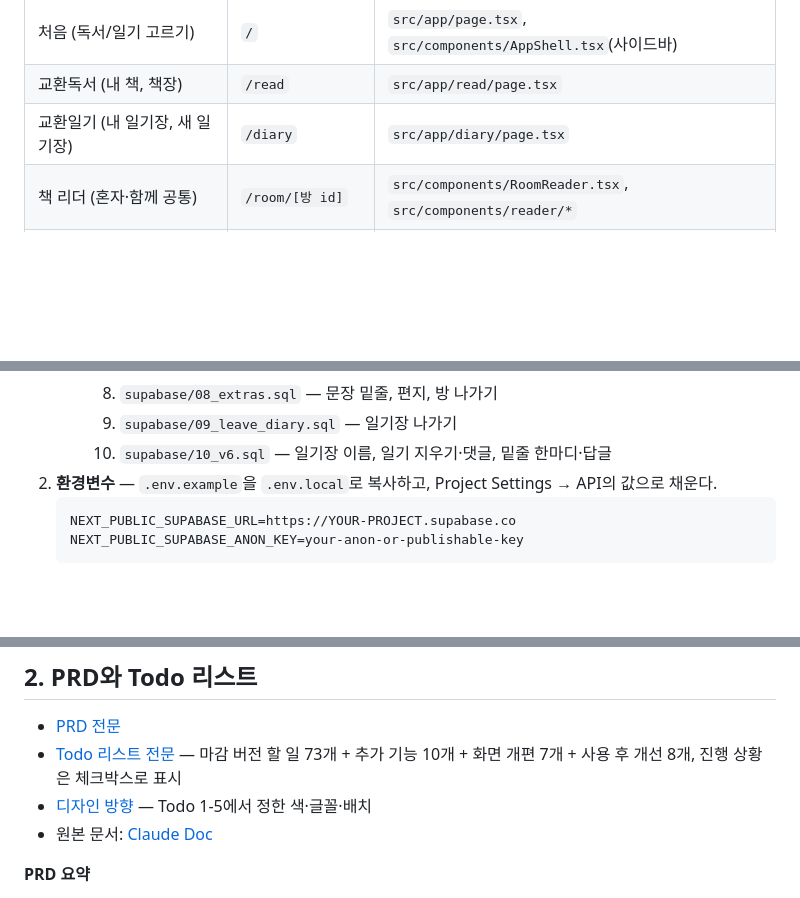
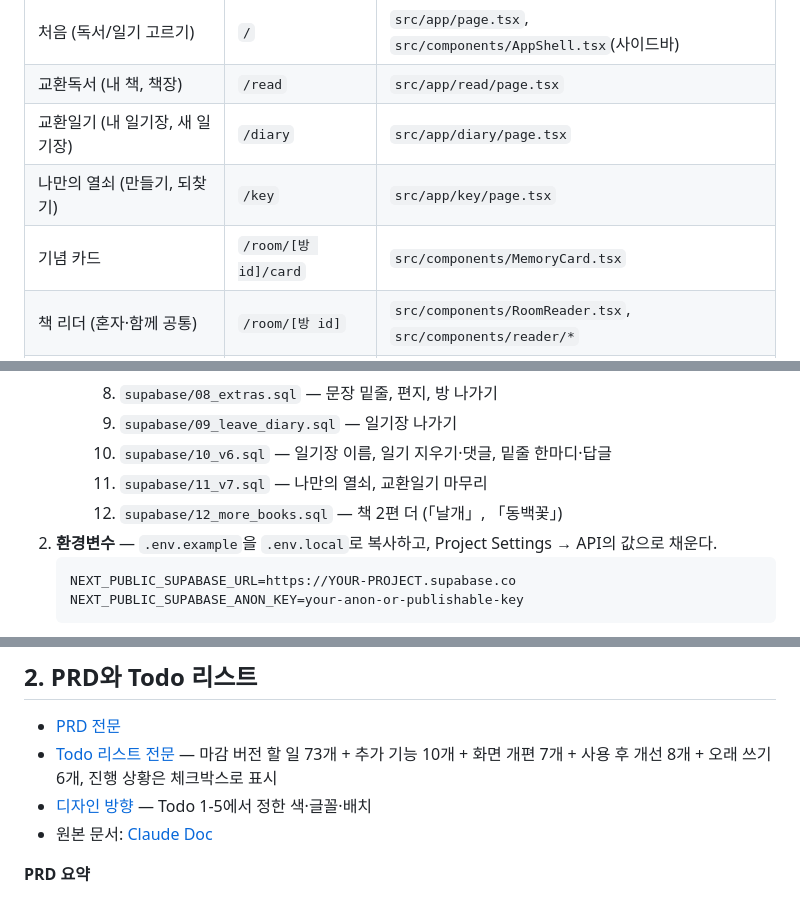
Before and after one commit to choi140/exchange-reading, a Markdown page: README.md, 3 parts joined by grey strips. Rendered like a GitHub page; blank space fills up the shorter version.

````diff
--- a/README.md
+++ b/README.md
@@ -91,6 +102,8 @@
 | 처음 (독서/일기 고르기) | `/` | `src/app/page.tsx`, `src/components/AppShell.tsx`(사이드바) |
 | 교환독서 (내 책, 책장) | `/read` | `src/app/read/page.tsx` |
 | 교환일기 (내 일기장, 새 일기장) | `/diary` | `src/app/diary/page.tsx` |
+| 나만의 열쇠 (만들기, 되찾기) | `/key` | `src/app/key/page.tsx` |
+| 기념 카드 | `/room/[방 id]/card` | `src/components/MemoryCard.tsx` |
 | 책 리더 (혼자·함께 공통) | `/room/[방 id]` | `src/components/RoomReader.tsx`, `src/components/reader/*` |
 | 일기장 (혼자·교환 공통, 달력·쓰기 탭) | `/diary/[일기장 id]` | `src/components/DiaryView.tsx`, `DiaryCalendar.tsx` |
 
@@ -120,6 +134,8 @@
      8. `supabase/08_extras.sql` — 문장 밑줄, 편지, 방 나가기
      9. `supabase/09_leave_diary.sql` — 일기장 나가기
      10. `supabase/10_v6.sql` — 일기장 이름, 일기 지우기·댓글, 밑줄 한마디·답글
+     11. `supabase/11_v7.sql` — 나만의 열쇠, 교환일기 마무리
+     12. `supabase/12_more_books.sql` — 책 2편 더 (「날개」, 「동백꽃」)
 2. **환경변수** — `.env.example`을 `.env.local`로 복사하고, Project Settings → API의 값으로 채운다.
    ```
    NEXT_PUBLIC_SUPABASE_URL=https://YOUR-PROJECT.supabase.co
@@ -139,7 +155,7 @@ Vercel에 배포할 때는 같은 환경변수 두 개를 프로젝트 Settings
 ## 2. PRD와 Todo 리스트
 
 - [PRD 전문](docs/PRD.md)
-- [Todo 리스트 전문](docs/TODO.md) — 마감 버전 할 일 73개 + 추가 기능 10개 + 화면 개편 7개 + 사용 후 개선 8개, 진행 상황은 체크박스로 표시
+- [Todo 리스트 전문](docs/TODO.md) — 마감 버전 할 일 73개 + 추가 기능 10개 + 화면 개편 7개 + 사용 후 개선 8개 + 오래 쓰기 6개, 진행 상황은 체크박스로 표시
 - [디자인 방향](docs/DESIGN.md) — Todo 1-5에서 정한 색·글꼴·배치
 - 원본 문서: [Claude Doc](https://claude.ai/artifact/CzzFGXDqp23qeduMBbtov1)
 
````
Also changed, not shown: other parts of README.md (+25 -1 lines), docs/TODO.md (+19 -1 lines), docs/screenshots/memory-card.png (added).
